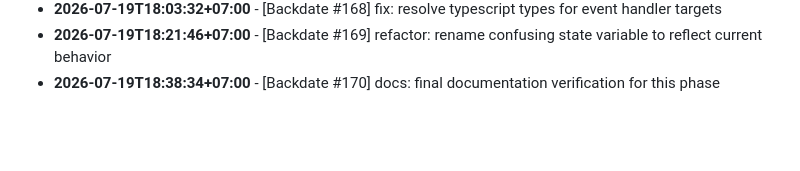
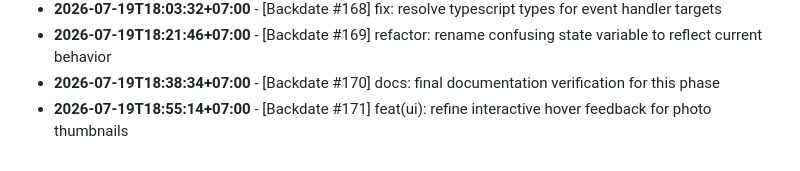
Before and after one commit to felichpehagasaginting-code/Photobooth-AI, a Markdown page: docs/ACTIVITY_LOG.md, the part around the change. Rendered like a GitHub page; blank space fills up the shorter version.

Commit message:
feat(ui): refine interactive hover feedback for photo thumbnails

```diff
--- a/docs/ACTIVITY_LOG.md
+++ b/docs/ACTIVITY_LOG.md
@@ -1575,3 +1575,4 @@ Daily log records of minor changes, layout adjustments, mock refactorings, style
 - **2026-07-19T18:03:32+07:00** - [Backdate #168] fix: resolve typescript types for event handler targets
 - **2026-07-19T18:21:46+07:00** - [Backdate #169] refactor: rename confusing state variable to reflect current behavior
 - **2026-07-19T18:38:34+07:00** - [Backdate #170] docs: final documentation verification for this phase
+- **2026-07-19T18:55:14+07:00** - [Backdate #171] feat(ui): refine interactive hover feedback for photo thumbnails
```
